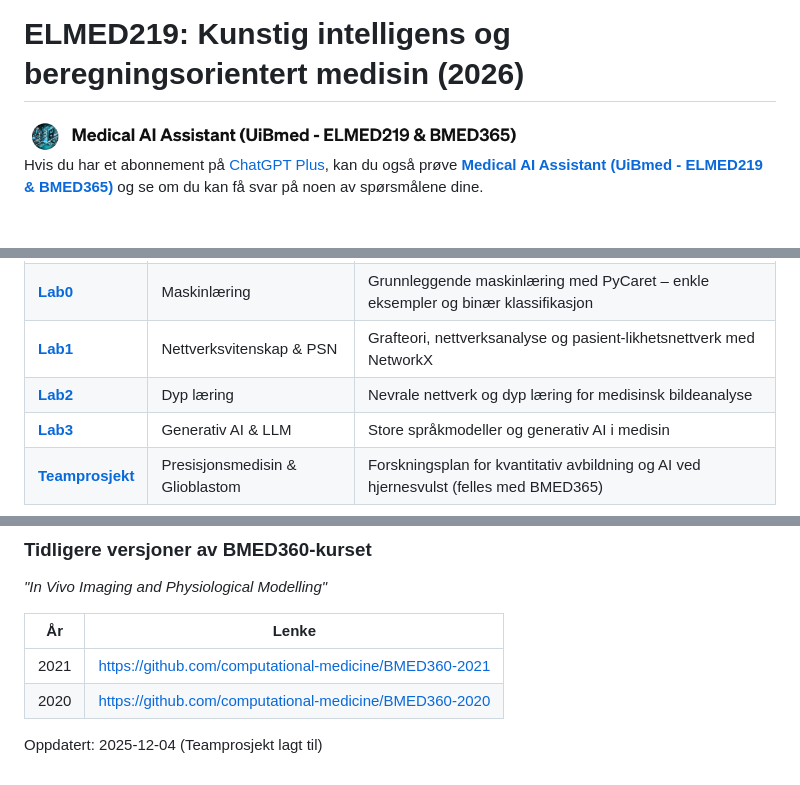
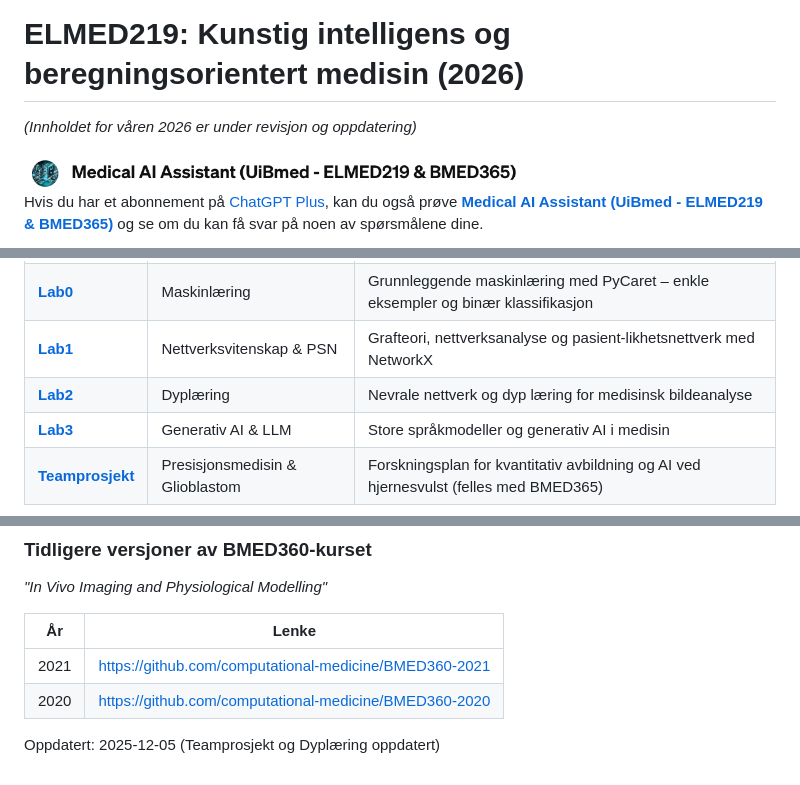
Before and after one commit to arvidl/ELMED219-2026, a Markdown page: README.md, 3 parts joined by grey strips. GitHub-like rendering; blank space fills up the shorter version.

Commit message:
Revise README for ELMED219 course details
Updated course content and added notes on revisions.

```diff
--- a/README.md
+++ b/README.md
@@ -1,4 +1,6 @@
 # ELMED219: Kunstig intelligens og beregningsorientert medisin (2026)
+
+_(Innholdet for våren 2026 er under revisjon og oppdatering)_
 
 <img src="./assets/GPT-MedAI.png" width="500"> <br>
 Hvis du har et abonnement på [ChatGPT Plus](https://openai.com/blog/chatgpt-plus), kan du også prøve [**Medical AI Assistant (UiBmed - ELMED219 & BMED365)**](https://chat.openai.com/g/g-d90dfN17H-medical-ai-assistant-uibmed-elmed219-bmed365) og se om du kan få svar på noen av spørsmålene dine.
@@ -101,7 +103,7 @@ Alt kursmateriale er åpent tilgjengelig i dette GitHub-repositoriet. Se også [
 | [**Lynkurs**](./Lab-Lynkurs/README.md) | AI-assistert Python | Introduksjon til Python-programmering med AI-verktøy (Google Colab + Gemini/ChatGPT) |
 | [**Lab0**](./Lab0-ML/README.md) | Maskinlæring | Grunnleggende maskinlæring med PyCaret – enkle eksempler og binær klassifikasjon |
 | [**Lab1**](./Lab1-NetworkSci-PSN/README.md) | Nettverksvitenskap & PSN | Grafteori, nettverksanalyse og pasient-likhetsnettverk med NetworkX |
-| [**Lab2**](./Lab2-DL) | Dyp læring | Nevrale nettverk og dyp læring for medisinsk bildeanalyse |
+| [**Lab2**](./Lab2-DL) | Dyplæring | Nevrale nettverk og dyp læring for medisinsk bildeanalyse |
 | [**Lab3**](./Lab3-GenAI-LLM) | Generativ AI & LLM | Store språkmodeller og generativ AI i medisin |
 | [**Teamprosjekt**](./Team-prosjekt) | Presisjonsmedisin & Glioblastom | Forskningsplan for kvantitativ avbildning og AI ved hjernesvulst (felles med BMED365) |
 
@@ -187,4 +189,4 @@ _"In Vivo Imaging and Physiological Modelling"_
 |2021 |https://github.com/computational-medicine/BMED360-2021 |
 |2020 |https://github.com/computational-medicine/BMED360-2020 |
 
-Oppdatert: 2025-12-04 (Teamprosjekt lagt til)
+Oppdatert: 2025-12-05 (Teamprosjekt og Dyplæring oppdatert)
```
